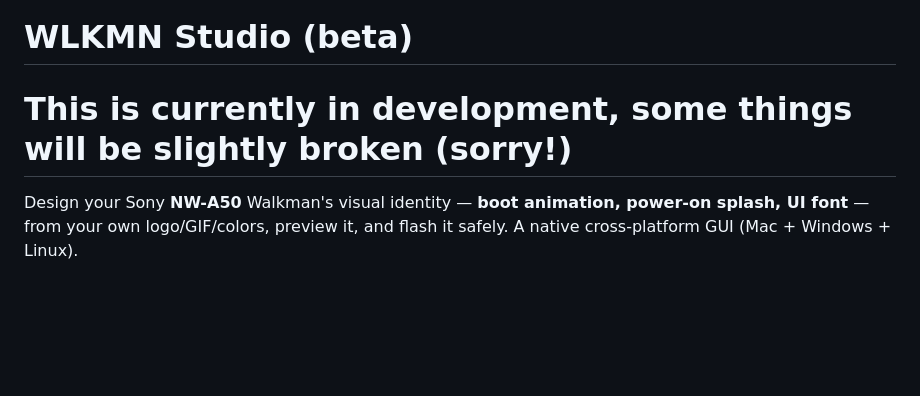
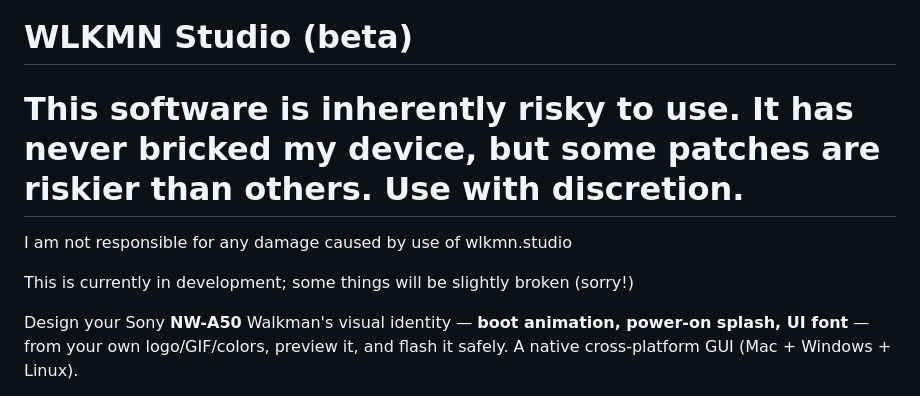
Before and after one commit to Dexxzy/wlkmnstudio, a Markdown page: README.md, the part around the change. Rendered like a GitHub page; blank space fills up the shorter version.

Commit message:
Revise risk statement in README
Updated disclaimer about software risks and responsibility.

```diff
--- a/README.md
+++ b/README.md
@@ -1,5 +1,8 @@
 # WLKMN Studio (beta)
-# This is currently in development, some things will be slightly broken (sorry!)
+# This software is inherently risky to use. It has never bricked my device, but some patches are riskier than others. Use with discretion.
+I am not responsible for any damage caused by use of wlkmn.studio
+
+This is currently in development; some things will be slightly broken (sorry!)
 
 Design your Sony **NW-A50** Walkman's visual identity — **boot animation, power-on splash, UI font** —
 from your own logo/GIF/colors, preview it, and flash it safely. A native cross-platform GUI (Mac +
```
